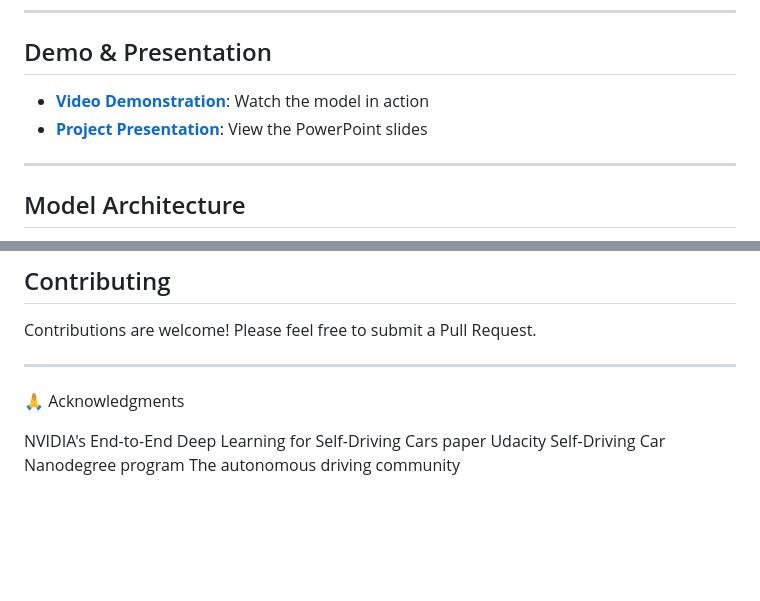
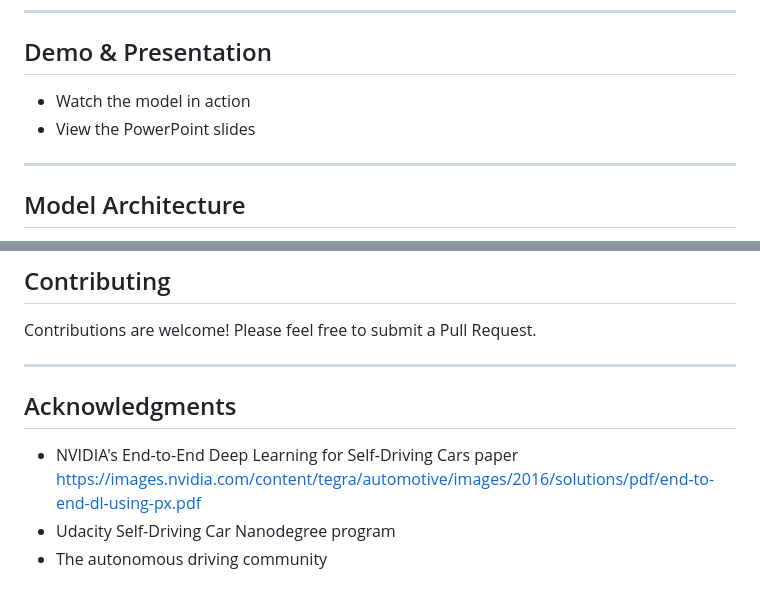
Before and after one commit to emy-mhmd/Skin_Cancer_Classifier, a Markdown page: README.md, 2 parts joined by grey strips. GitHub-like rendering; blank space fills up the shorter version.

```diff
--- a/README.md
+++ b/README.md
@@ -16,8 +16,8 @@ This project implements a deep learning model that learns to steer a car by obse
 
 ##  Demo & Presentation
 
-- **[Video Demonstration](link-to-video)**: Watch the model in action
-- **[Project Presentation](link-to-slides)**: View the PowerPoint slides
+-  Watch the model in action
+-  View the PowerPoint slides
 
 ---
 
@@ -153,8 +153,8 @@ Contributions are welcome! Please feel free to submit a Pull Request.
 
 
 
-🙏 Acknowledgments
+## Acknowledgments
 
-NVIDIA's End-to-End Deep Learning for Self-Driving Cars paper
-Udacity Self-Driving Car Nanodegree program
-The autonomous driving community
+- NVIDIA's End-to-End Deep Learning for Self-Driving Cars paper https://images.nvidia.com/content/tegra/automotive/images/2016/solutions/pdf/end-to-end-dl-using-px.pdf
+- Udacity Self-Driving Car Nanodegree program
+- The autonomous driving community
```
